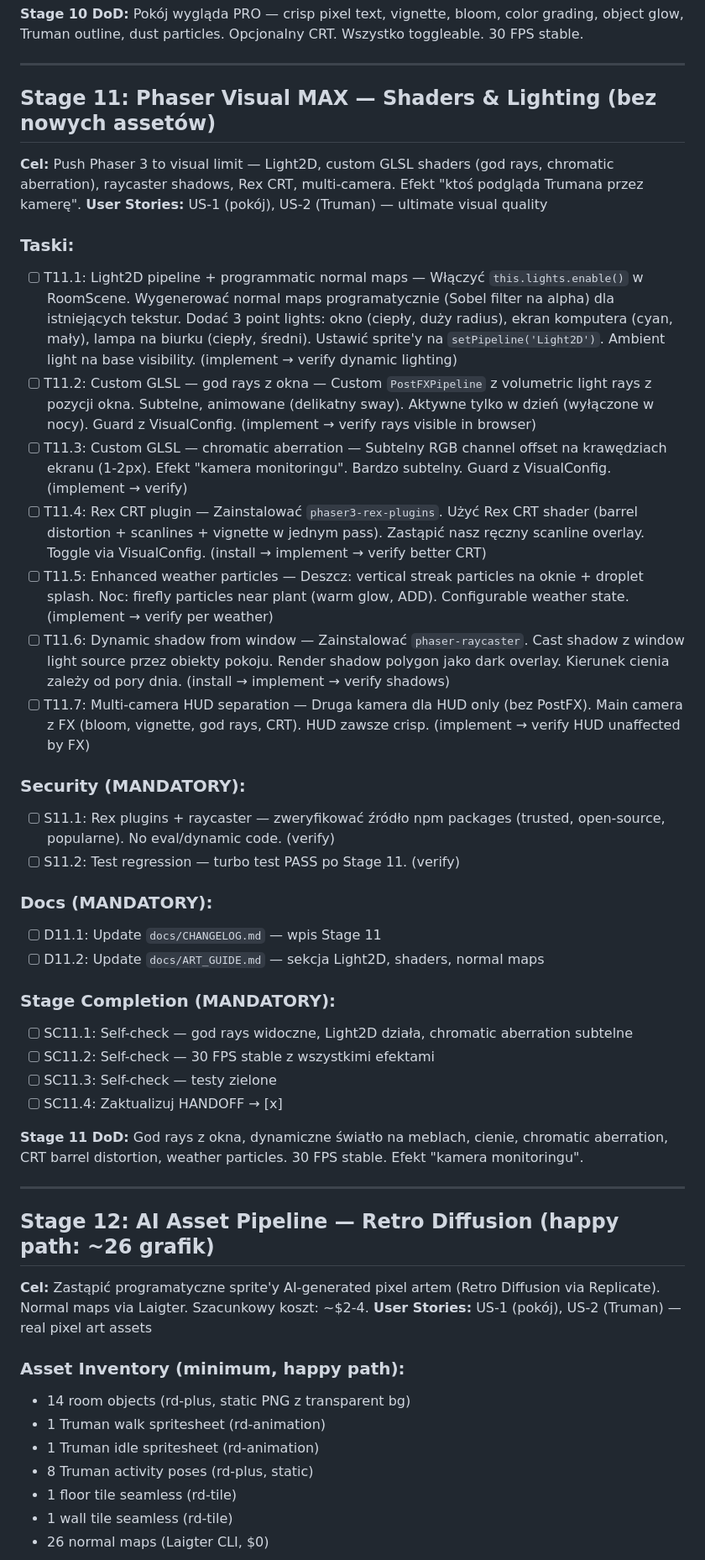
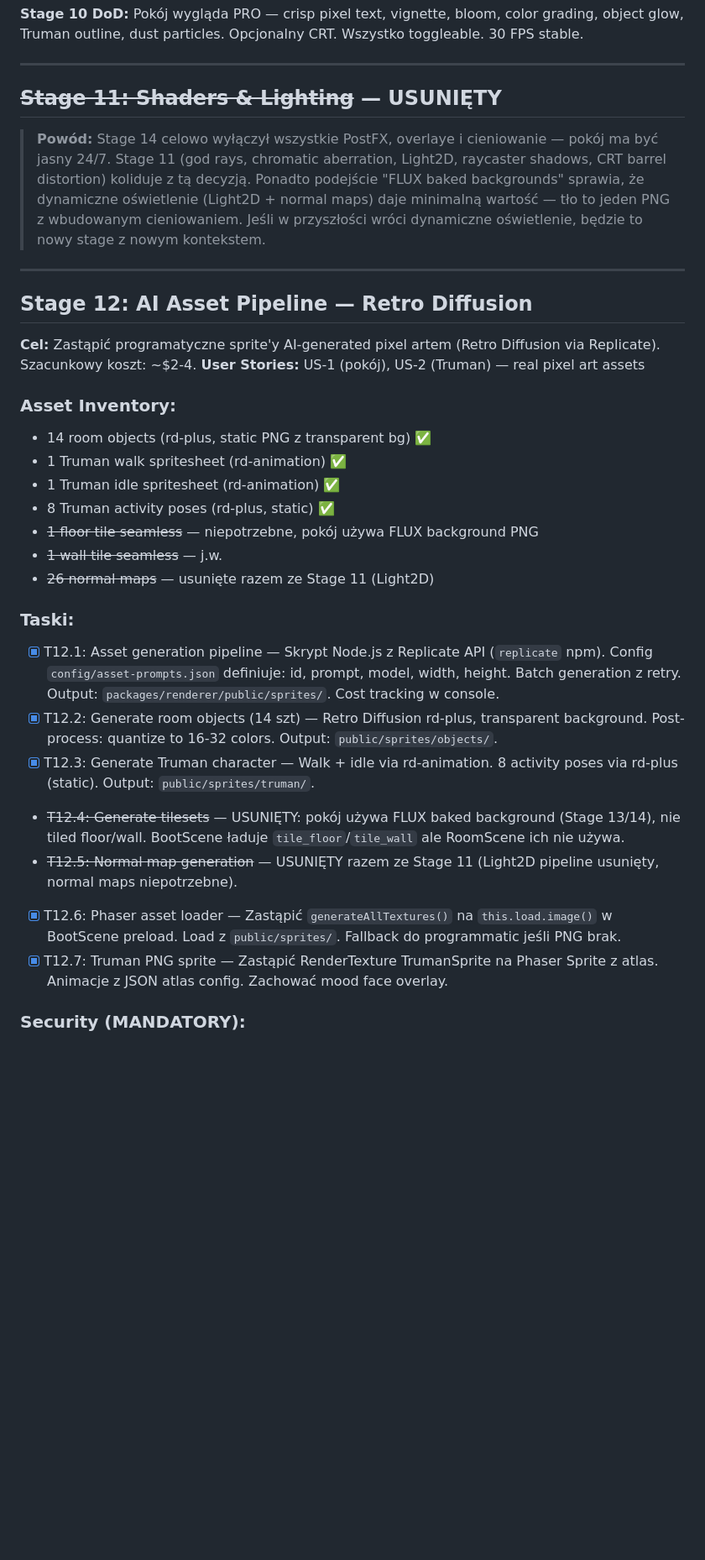
Before and after one commit to bartek-filipiuk/notrueman, a Markdown page: HANDOFF_POST_MVP.md, the part around one of its changes. Shown at 84% size. GitHub-like rendering; blank space fills up the shorter version.

```diff
--- a/HANDOFF_POST_MVP.md
+++ b/HANDOFF_POST_MVP.md
@@ -272,53 +280,35 @@ Stage 9 (Streaming & Deployment)
 
 ---
 
-## Stage 11: Phaser Visual MAX — Shaders & Lighting (bez nowych assetów)
+## ~~Stage 11: Shaders & Lighting~~ — USUNIĘTY
 
-**Cel:** Push Phaser 3 to visual limit — Light2D, custom GLSL shaders (god rays, chromatic aberration), raycaster shadows, Rex CRT, multi-camera. Efekt "ktoś podgląda Trumana przez kamerę".
-**User Stories:** US-1 (pokój), US-2 (Truman) — ultimate visual quality
+> **Powód:** Stage 14 celowo wyłączył wszystkie PostFX, overlaye i cieniowanie — pokój ma być jasny 24/7. Stage 11 (god rays, chromatic aberration, Light2D, raycaster shadows, CRT barrel distortion) koliduje z tą decyzją. Ponadto podejście "FLUX baked backgrounds" sprawia, że dynamiczne oświetlenie (Light2D + normal maps) daje minimalną wartość — tło to jeden PNG z wbudowanym cieniowaniem. Jeśli w przyszłości wróci dynamiczne oświetlenie, będzie to nowy stage z nowym kontekstem.
+
+---
+
+## Stage 12: AI Asset Pipeline — Retro Diffusion
+
+**Cel:** Zastąpić programatyczne sprite'y AI-generated pixel artem (Retro Diffusion via Replicate). Szacunkowy koszt: ~$2-4.
+**User Stories:** US-1 (pokój), US-2 (Truman) — real pixel art assets
+
+### Asset Inventory:
+- 14 room objects (rd-plus, static PNG z transparent bg) ✅
+- 1 Truman walk spritesheet (rd-animation) ✅
+- 1 Truman idle spritesheet (rd-animation) ✅
+- 8 Truman activity poses (rd-plus, static) ✅
+- ~~1 floor tile seamless~~ — niepotrzebne, pokój używa FLUX background PNG
+- ~~1 wall tile seamless~~ — j.w.
+- ~~26 normal maps~~ — usunięte razem ze Stage 11 (Light2D)
 
 ### Taski:
 
-- [ ] T11.1: Light2D pipeline + programmatic normal maps — Włączyć `this.lights.enable()` w RoomScene. Wygenerować normal maps programatycznie (Sobel filter na alpha) dla istniejących tekstur. Dodać 3 point lights: okno (ciepły, duży radius), ekran komputera (cyan, mały), lampa na biurku (ciepły, średni). Ustawić sprite'y na `setPipeline('Light2D')`. Ambient light na base visibility. (implement → verify dynamic lighting)
-- [ ] T11.2: Custom GLSL — god rays z okna — Custom `PostFXPipeline` z volumetric light rays z pozycji okna. Subtelne, animowane (delikatny sway). Aktywne tylko w dzień (wyłączone w nocy). Guard z VisualConfig. (implement → verify rays visible in browser)
-- [ ] T11.3: Custom GLSL — chromatic aberration — Subtelny RGB channel offset na krawędziach ekranu (1-2px). Efekt "kamera monitoringu". Bardzo subtelny. Guard z VisualConfig. (implement → verify)
-- [ ] T11.4: Rex CRT plugin — Zainstalować `phaser3-rex-plugins`. Użyć Rex CRT shader (barrel distortion + scanlines + vignette w jednym pass). Zastąpić nasz ręczny scanline overlay. Toggle via VisualConfig. (install → implement → verify better CRT)
-- [ ] T11.5: Enhanced weather particles — Deszcz: vertical streak particles na oknie + droplet splash. Noc: firefly particles near plant (warm glow, ADD). Configurable weather state. (implement → verify per weather)
-- [ ] T11.6: Dynamic shadow from window — Zainstalować `phaser-raycaster`. Cast shadow z window light source przez obiekty pokoju. Render shadow polygon jako dark overlay. Kierunek cienia zależy od pory dnia. (install → implement → verify shadows)
-- [ ] T11.7: Multi-camera HUD separation — Druga kamera dla HUD only (bez PostFX). Main camera z FX (bloom, vignette, god rays, CRT). HUD zawsze crisp. (implement → verify HUD unaffected by FX)
+- [x] T12.1: Asset generation pipeline — Skrypt Node.js z Replicate API (`replicate` npm). Config `config/asset-prompts.json` definiuje: id, prompt, model, width, height. Batch generation z retry. Output: `packages/renderer/public/sprites/`. Cost tracking w console.
+- [x] T12.2: Generate room objects (14 szt) — Retro Diffusion rd-plus, transparent background. Post-process: quantize to 16-32 colors. Output: `public/sprites/objects/`.
+- [x] T12.3: Generate Truman character — Walk + idle via rd-animation. 8 activity poses via rd-plus (static). Output: `public/sprites/truman/`.
+- ~~T12.4: Generate tilesets~~ — USUNIĘTY: pokój używa FLUX baked background (Stage 13/14), nie tiled floor/wall. BootScene ładuje `tile_floor`/`tile_wall` ale RoomScene ich nie używa.
+- ~~T12.5: Normal map generation~~ — USUNIĘTY razem ze Stage 11 (Light2D pipeline usunięty, normal maps niepotrzebne).
+- [x] T12.6: Phaser asset loader — Zastąpić `generateAllTextures()` na `this.load.image()` w BootScene preload. Load z `public/sprites/`. Fallback do programmatic jeśli PNG brak.
+- [x] T12.7: Truman PNG sprite — Zastąpić RenderTexture TrumanSprite na Phaser Sprite z atlas. Animacje z JSON atlas config. Zachować mood face overlay.
 
 ### Security (MANDATORY):
 
-- [ ] S11.1: Rex plugins + raycaster — zweryfikować źródło npm packages (trusted, open-source, popularne). No eval/dynamic code. (verify)
-- [ ] S11.2: Test regression — turbo test PASS po Stage 11. (verify)
-
-### Docs (MANDATORY):
-
-- [ ] D11.1: Update `docs/CHANGELOG.md` — wpis Stage 11
-- [ ] D11.2: Update `docs/ART_GUIDE.md` — sekcja Light2D, shaders, normal maps
-
-### Stage Completion (MANDATORY):
-
-- [ ] SC11.1: Self-check — god rays widoczne, Light2D działa, chromatic aberration subtelne
-- [ ] SC11.2: Self-check — 30 FPS stable z wszystkimi efektami
-- [ ] SC11.3: Self-check — testy zielone
-- [ ] SC11.4: Zaktualizuj HANDOFF → [x]
-
-**Stage 11 DoD:** God rays z okna, dynamiczne światło na meblach, cienie, chromatic aberration, CRT barrel distortion, weather particles. 30 FPS stable. Efekt "kamera monitoringu".
-
----
-
-## Stage 12: AI Asset Pipeline — Retro Diffusion (happy path: ~26 grafik)
-
-**Cel:** Zastąpić programatyczne sprite'y AI-generated pixel artem (Retro Diffusion via Replicate). Normal maps via Laigter. Szacunkowy koszt: ~$2-4.
-**User Stories:** US-1 (pokój), US-2 (Truman) — real pixel art assets
-
-### Asset Inventory (minimum, happy path):
-- 14 room objects (rd-plus, static PNG z transparent bg)
-- 1 Truman walk spritesheet (rd-animation)
-- 1 Truman idle spritesheet (rd-animation)
-- 8 Truman activity poses (rd-plus, static)
-- 1 floor tile seamless (rd-tile)
-- 1 wall tile seamless (rd-tile)
-- 26 normal maps (Laigter CLI, $0)
-
```
Also changed, not shown: other parts of HANDOFF_POST_MVP.md (+17 -25 lines).
